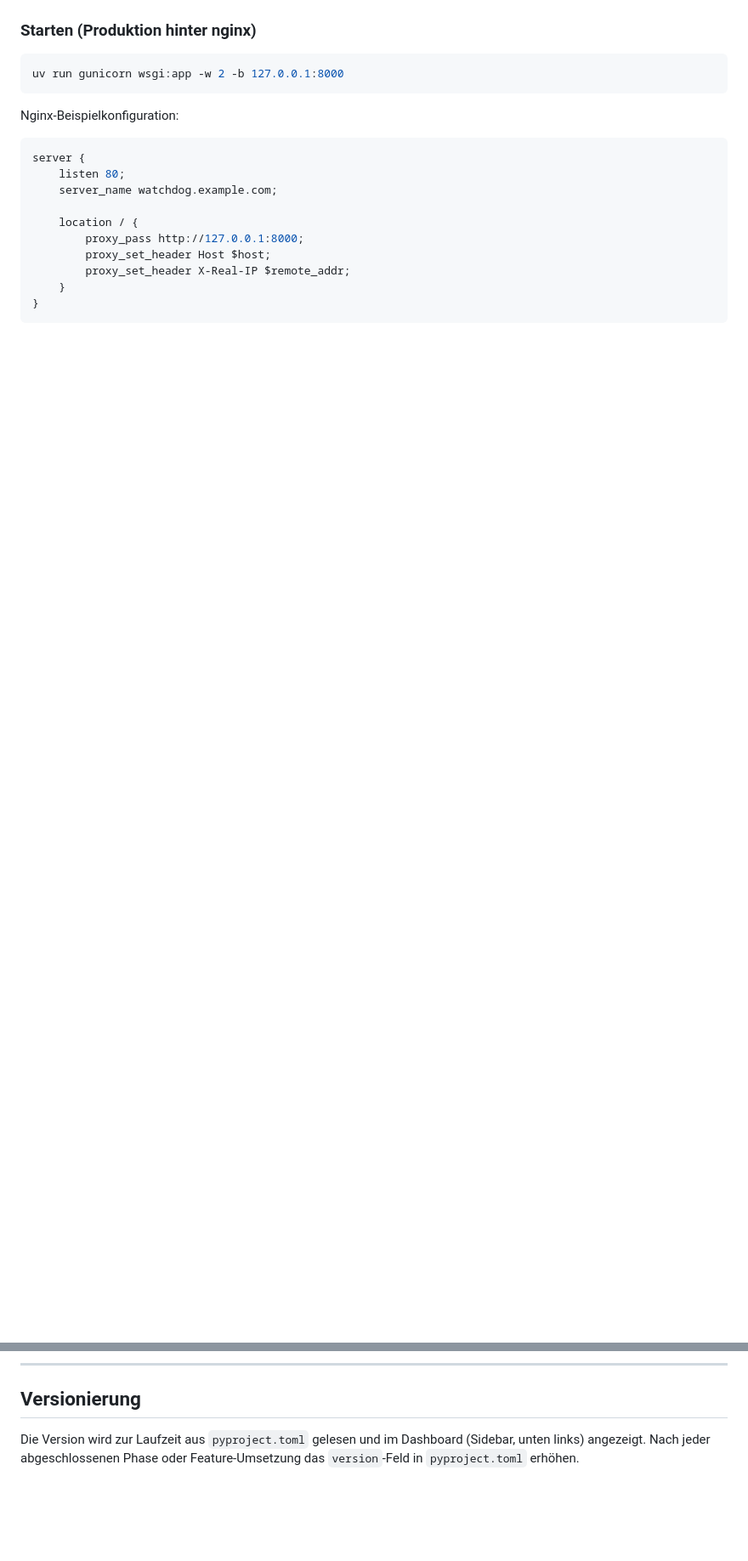
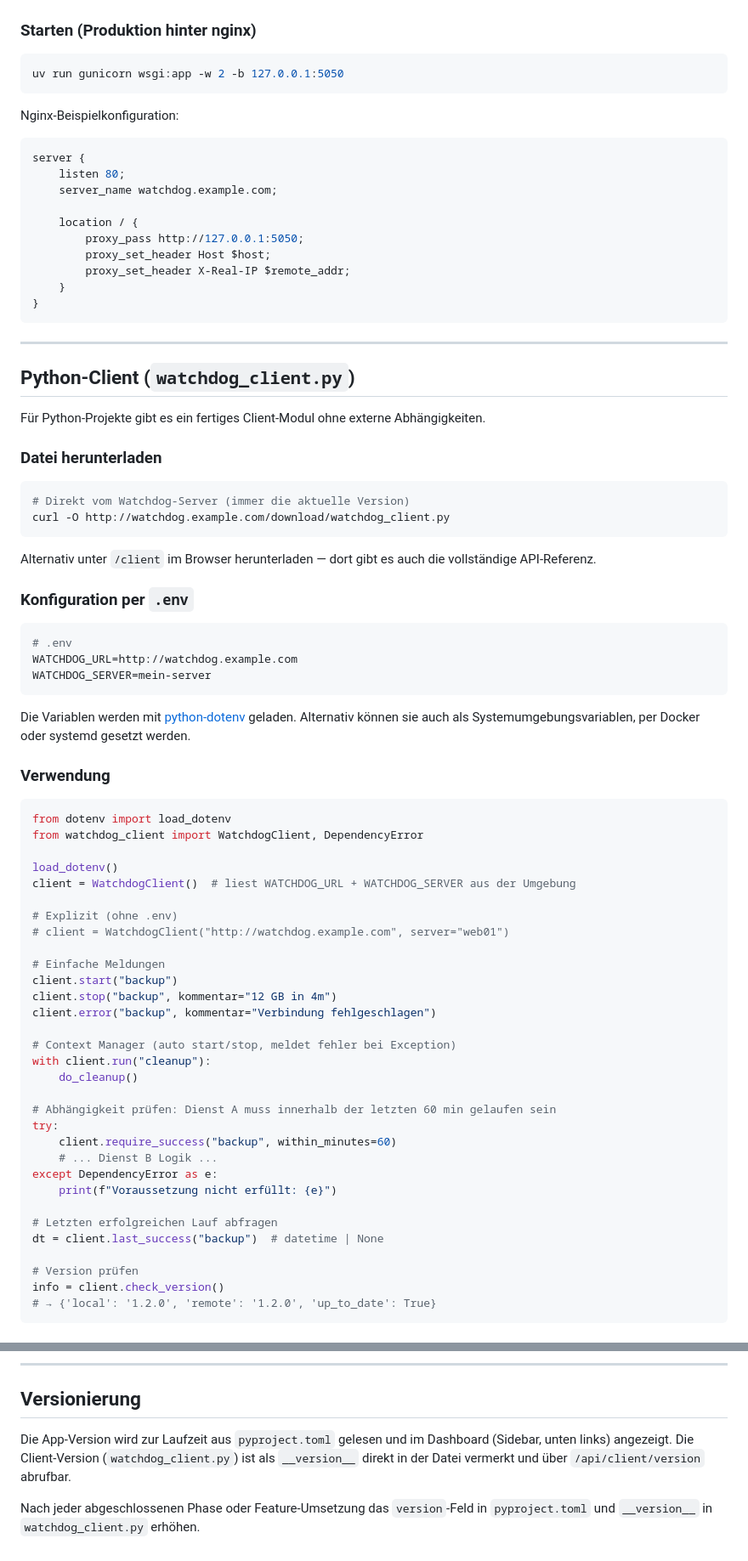
Before and after one commit to blacktorch96/watchdog, a Markdown page: README.md, 2 parts joined by grey strips. Shown at 85% size. GitHub-like rendering; blank space fills up the shorter version.

````diff
--- a/README.md
+++ b/README.md
@@ -45,7 +45,7 @@ uv run python wsgi.py
 ### Starten (Produktion hinter nginx)
 
 ```bash
-uv run gunicorn wsgi:app -w 2 -b 127.0.0.1:8000
+uv run gunicorn wsgi:app -w 2 -b 127.0.0.1:5050
 ```
 
 Nginx-Beispielkonfiguration:
@@ -56,9 +56,72 @@ server {
     server_name watchdog.example.com;
 
     location / {
-        proxy_pass http://127.0.0.1:8000;
+        proxy_pass http://127.0.0.1:5050;
         proxy_set_header Host $host;
         proxy_set_header X-Real-IP $remote_addr;
     }
 }
 ```
+
+---
+
+## Python-Client (`watchdog_client.py`)
+
+Für Python-Projekte gibt es ein fertiges Client-Modul ohne externe Abhängigkeiten.
+
+### Datei herunterladen
+
+```bash
+# Direkt vom Watchdog-Server (immer die aktuelle Version)
+curl -O http://watchdog.example.com/download/watchdog_client.py
+```
+
+Alternativ unter `/client` im Browser herunterladen — dort gibt es auch die vollständige API-Referenz.
+
+### Konfiguration per `.env`
+
+```ini
+# .env
+WATCHDOG_URL=http://watchdog.example.com
+WATCHDOG_SERVER=mein-server
+```
+
+Die Variablen werden mit [python-dotenv](https://pypi.org/project/python-dotenv/) geladen.
+Alternativ können sie auch als Systemumgebungsvariablen, per Docker oder systemd gesetzt werden.
+
+### Verwendung
+
+```python
+from dotenv import load_dotenv
+from watchdog_client import WatchdogClient, DependencyError
+
+load_dotenv()
+client = WatchdogClient()  # liest WATCHDOG_URL + WATCHDOG_SERVER aus der Umgebung
+
+# Explizit (ohne .env)
+# client = WatchdogClient("http://watchdog.example.com", server="web01")
+
+# Einfache Meldungen
+client.start("backup")
+client.stop("backup", kommentar="12 GB in 4m")
+client.error("backup", kommentar="Verbindung fehlgeschlagen")
+
+# Context Manager (auto start/stop, meldet fehler bei Exception)
+with client.run("cleanup"):
+    do_cleanup()
+
+# Abhängigkeit prüfen: Dienst A muss innerhalb der letzten 60 min gelaufen sein
+try:
+    client.require_success("backup", within_minutes=60)
+    # ... Dienst B Logik ...
+except DependencyError as e:
+    print(f"Voraussetzung nicht erfüllt: {e}")
+
+# Letzten erfolgreichen Lauf abfragen
+dt = client.last_success("backup")  # datetime | None
+
+# Version prüfen
+info = client.check_version()
+# → {'local': '1.2.0', 'remote': '1.2.0', 'up_to_date': True}
+```
+
@@ -222,5 +309,7 @@ Der `instance/`-Ordner ist in `.gitignore` ausgeschlossen.
 
 ## Versionierung
 
-Die Version wird zur Laufzeit aus `pyproject.toml` gelesen und im Dashboard (Sidebar, unten links) angezeigt.
-Nach jeder abgeschlossenen Phase oder Feature-Umsetzung das `version`-Feld in `pyproject.toml` erhöhen.
+Die App-Version wird zur Laufzeit aus `pyproject.toml` gelesen und im Dashboard (Sidebar, unten links) angezeigt.
+Die Client-Version (`watchdog_client.py`) ist als `__version__` direkt in der Datei vermerkt und über `/api/client/version` abrufbar.
+
+Nach jeder abgeschlossenen Phase oder Feature-Umsetzung das `version`-Feld in `pyproject.toml` und `__version__` in `watchdog_client.py` erhöhen.
````
Also changed, not shown: other parts of README.md (+55 -31 lines).
